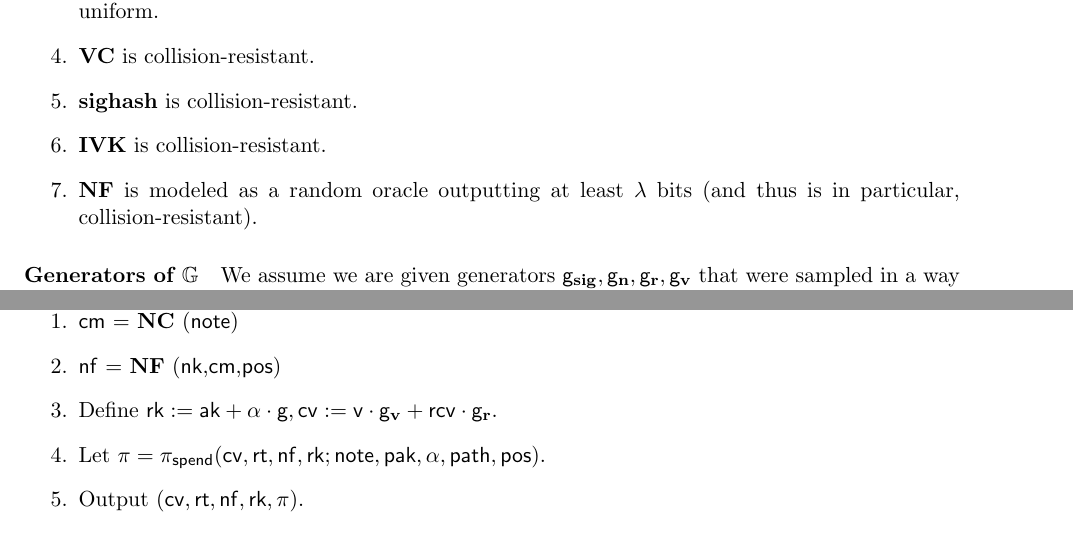
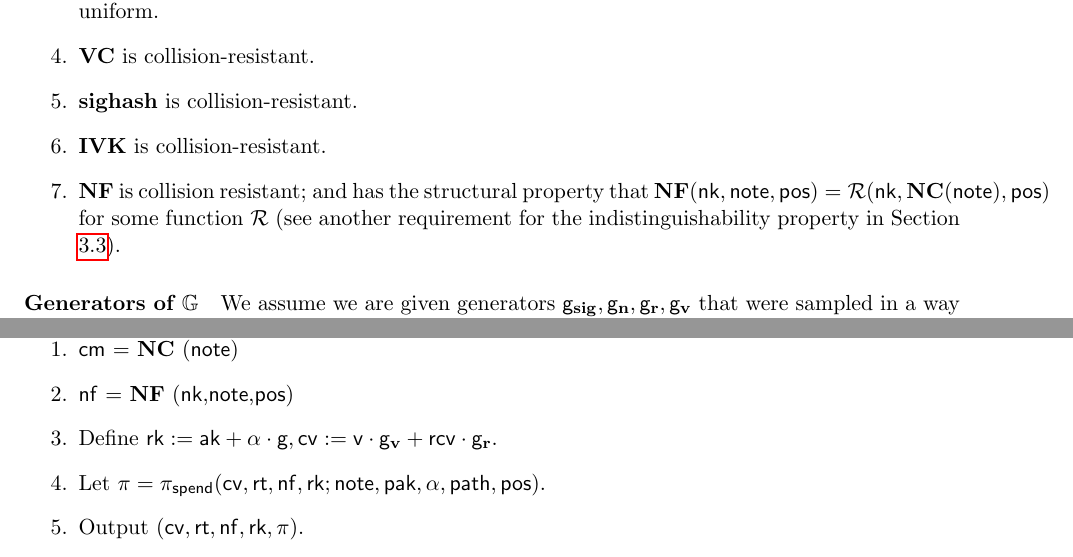
Before and after one commit to zcash/sapling-security-analysis, a LaTeX document (SaplingSecurityProof.tex): two parts of pages 4 and 6 of 19, joined at a grey line, cut so that both start at the same text. Compiled offline with pdfLaTeX.

Commit message:
making nullifier direction function of note

```diff
--- a/SaplingSecurityProof.tex
+++ b/SaplingSecurityProof.tex
@@ -694,8 +694,8 @@ Whenever discussing a function in the properties below, we always think of an in
 \item \valcom is collision-resistant.
 \item \sighash is collision-resistant.
 \item \IVK is collision-resistant.
-\item \NF is modeled as a random oracle outputting at least $\lambda$ bits (and thus is in particular, collision-resistant).
-% \item For the indistinguishability property (Section \ref{sec:indist}) we will require \NF,\
+\item \NF is collision resistant; and has the structural property that $\NF(\nk,\note,\pos) = \RO(\nk,\notecom(\note),\pos)$ for some function \RO
+(see another requirement for the indistinguishability property in Section \ref{sec:indist}).
 \end{enumerate}
 
 \paragraph{Generators of \G}
@@ -773,7 +773,7 @@ where \input is an input base consistent with \rt.
 
 \begin{enumerate}
 \item \cm = \notecom(\note)
- \item \nf = \NF(\nk,\cm,\pos)
+ \item \nf = \NF(\nk,\note,\pos)
  \item Define $\rk\defeq \ak +\alpha\cdot \g, \cv\defeq  \val\cdot \gv+ \rcv\cdot \gr $.
  \item Let $\prf = \provspend(\cv,\rt,\nf,\rk;\note,\pak,\alpha,\path,\pos)$.
  \item Output $(\cv,\rt,\nf,\rk,\pi)$.
```
Also changed, not shown: SaplingSecurityProof.pdf, SaplingSecurityProof.tex (2 more changed lines).
